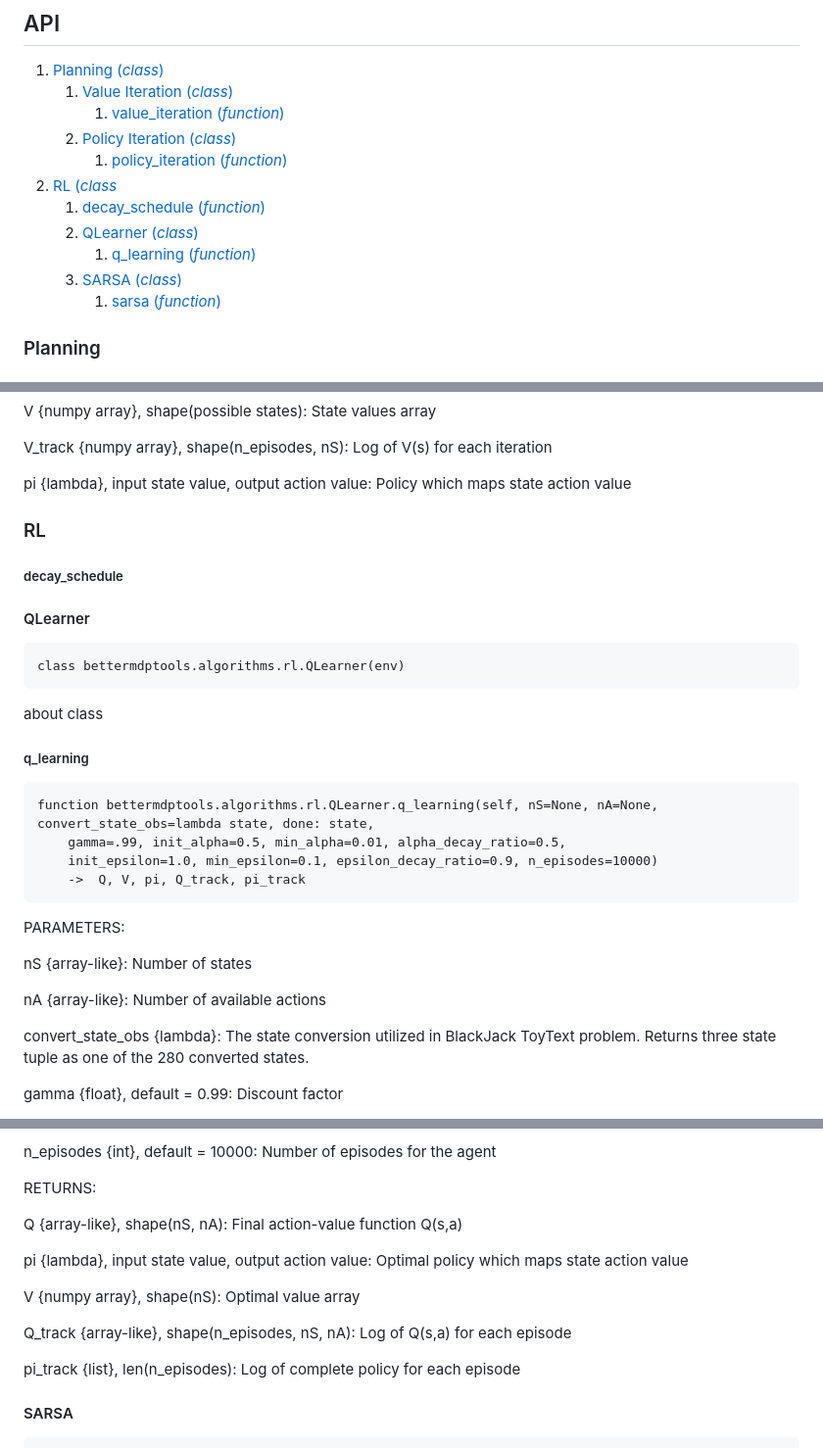
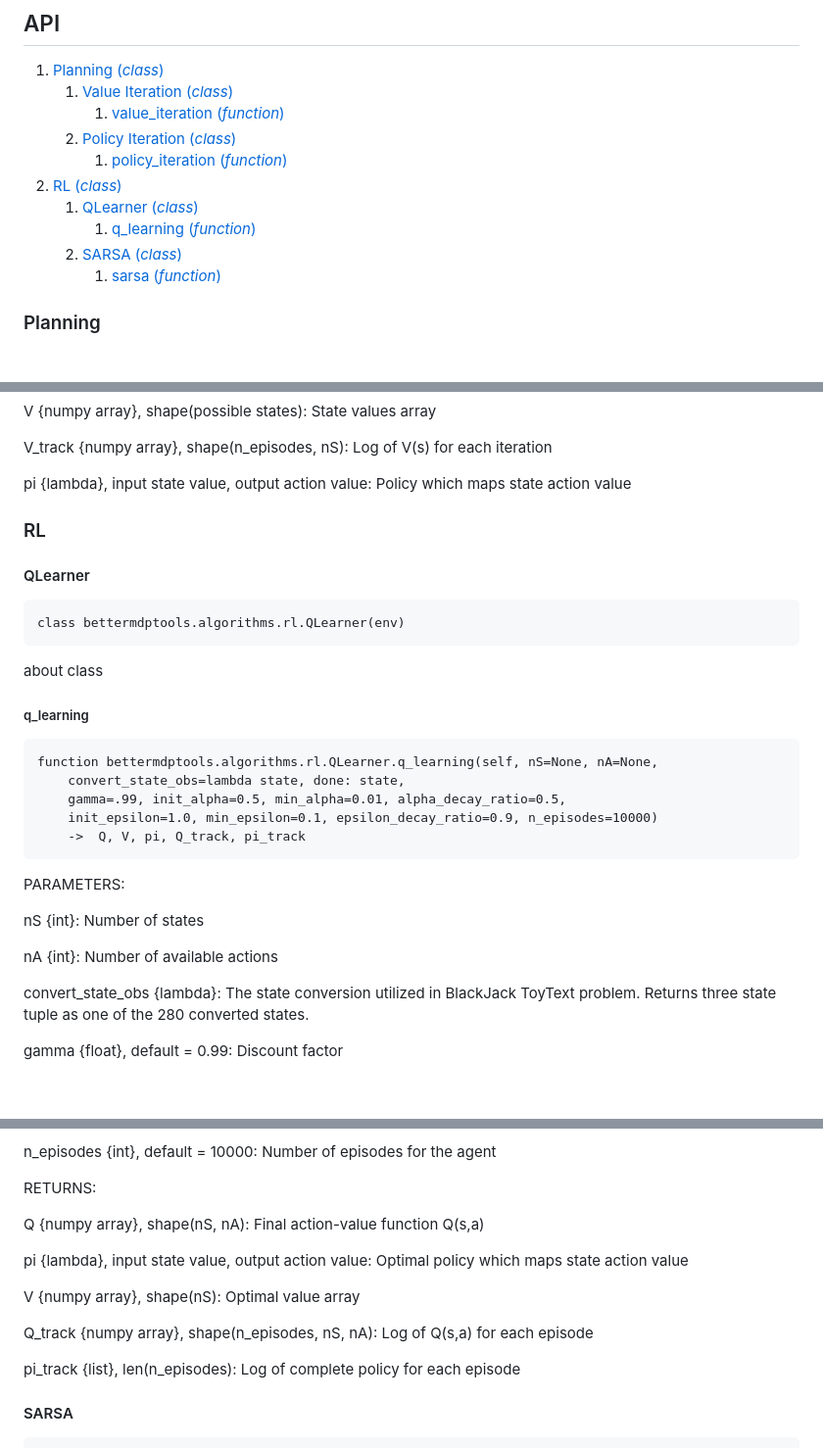
Before and after one commit to jlm429/bettermdptools, a Markdown page: readme.md, 3 parts joined by grey strips. Shown at 98% size. GitHub-like rendering; blank space fills up the shorter version.

````diff
--- a/readme.md
+++ b/readme.md
@@ -93,11 +93,10 @@ def on_episode_end(self, caller):
 		1. [value_iteration (*function*)](#value_iteration)
 	2. [Policy Iteration (*class*)](#policyiteration)
 		1. [policy_iteration (*function*)](#policy_iteration)
-2. [RL (*class*](#rl)
-	1. [decay_schedule (*function*)](#decay_schedule)
-	2. [QLearner (*class*)](#QLearner)
+2. [RL (*class*)](#rl)
+	1. [QLearner (*class*)](#QLearner)
 		1. [q_learning (*function*)](#q_learning)
-	3. [SARSA (*class*)](#sarsa)
+	2. [SARSA (*class*)](#sarsa)
 		1. [sarsa (*function*)](#sarsa)
 
 
@@ -178,8 +177,6 @@ pi {lambda}, input state value, output action value:
 
 ### RL
 
-##### decay_schedule
-
 #### QLearner
 
 ```
@@ -191,7 +188,8 @@ about class
 ##### q_learning
 
 ```
-function bettermdptools.algorithms.rl.QLearner.q_learning(self, nS=None, nA=None, convert_state_obs=lambda state, done: state,
+function bettermdptools.algorithms.rl.QLearner.q_learning(self, nS=None, nA=None,
+	convert_state_obs=lambda state, done: state,
 	gamma=.99, init_alpha=0.5, min_alpha=0.01, alpha_decay_ratio=0.5,
 	init_epsilon=1.0, min_epsilon=0.1, epsilon_decay_ratio=0.9, n_episodes=10000)
 	->  Q, V, pi, Q_track, pi_track
@@ -199,10 +197,10 @@ function bettermdptools.algorithms.rl.QLearner.q_learning(self, nS=None, nA=None
 
 PARAMETERS:
 
-nS {array-like}:
+nS {int}:
 	Number of states
 
-nA {array-like}:
+nA {int}:
 	Number of available actions
 
 convert_state_obs {lambda}:
@@ -237,7 +235,7 @@ n_episodes {int}, default = 10000:
 
 RETURNS:
 
-Q {array-like}, shape(nS, nA):
+Q {numpy array}, shape(nS, nA):
 	Final action-value function Q(s,a)
 
 pi {lambda}, input state value, output action value:
@@ -246,7 +244,7 @@ pi {lambda}, input state value, output action value:
 V {numpy array}, shape(nS):
 	Optimal value array
 
-Q_track {array-like}, shape(n_episodes, nS, nA):
+Q_track {numpy array}, shape(n_episodes, nS, nA):
 	Log of Q(s,a) for each episode
 
 pi_track {list}, len(n_episodes):
````
